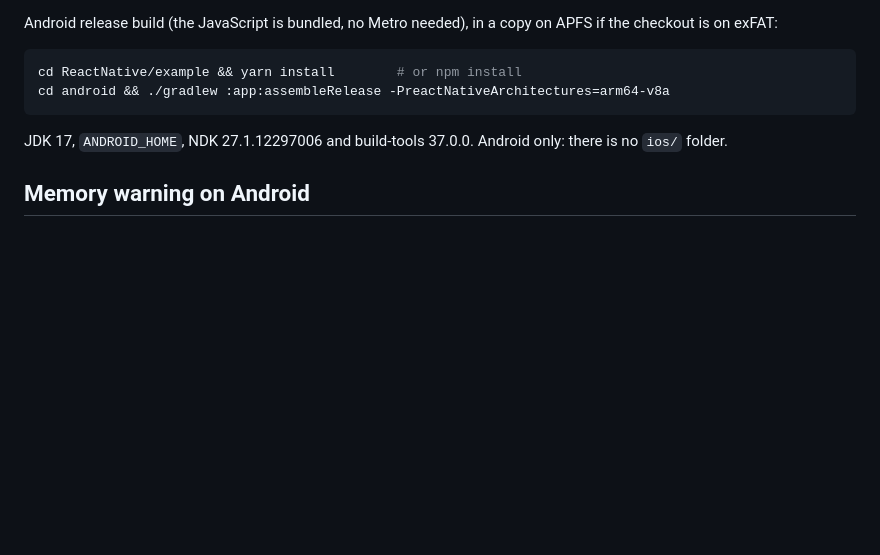
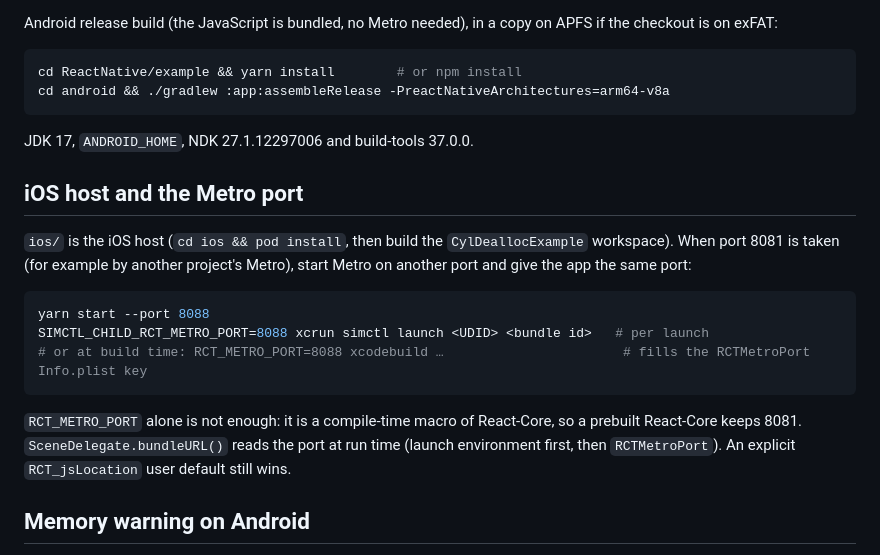
Before and after one commit to ChenYilong/CYLDeallocBlockExecutor, a Markdown page: ReactNative/example/README.md, the part around the change. GitHub-like rendering; blank space fills up the shorter version.

````diff
--- a/ReactNative/example/README.md
+++ b/ReactNative/example/README.md
@@ -17,7 +17,22 @@ cd ReactNative/example && yarn install        # or npm install
 cd android && ./gradlew :app:assembleRelease -PreactNativeArchitectures=arm64-v8a
 ```
 
-JDK 17, `ANDROID_HOME`, NDK 27.1.12297006 and build-tools 37.0.0. Android only: there is no `ios/` folder.
+JDK 17, `ANDROID_HOME`, NDK 27.1.12297006 and build-tools 37.0.0.
+
+## iOS host and the Metro port
+
+`ios/` is the iOS host (`cd ios && pod install`, then build the `CylDeallocExample` workspace). When port 8081 is taken (for
+example by another project's Metro), start Metro on another port and give the app the same port:
+
+```sh
+yarn start --port 8088
+SIMCTL_CHILD_RCT_METRO_PORT=8088 xcrun simctl launch <UDID> <bundle id>   # per launch
+# or at build time: RCT_METRO_PORT=8088 xcodebuild …                       # fills the RCTMetroPort Info.plist key
+```
+
+`RCT_METRO_PORT` alone is not enough: it is a compile-time macro of React-Core, so a prebuilt React-Core keeps 8081.
+`SceneDelegate.bundleURL()` reads the port at run time (launch environment first, then `RCTMetroPort`). An explicit
+`RCT_jsLocation` user default still wins.
 
 ## Memory warning on Android
 
````
Also changed, not shown: docs/Cross-Platform-API.md (+1 -1 lines), docs/Lifecycle-Callbacks.md (+9 -0 lines), docs/assets/rn-ios-metro-port-env-8099.png (added), docs/assets/rn-ios-metro-port-infoplist-8088.png (added), 3 other files.
